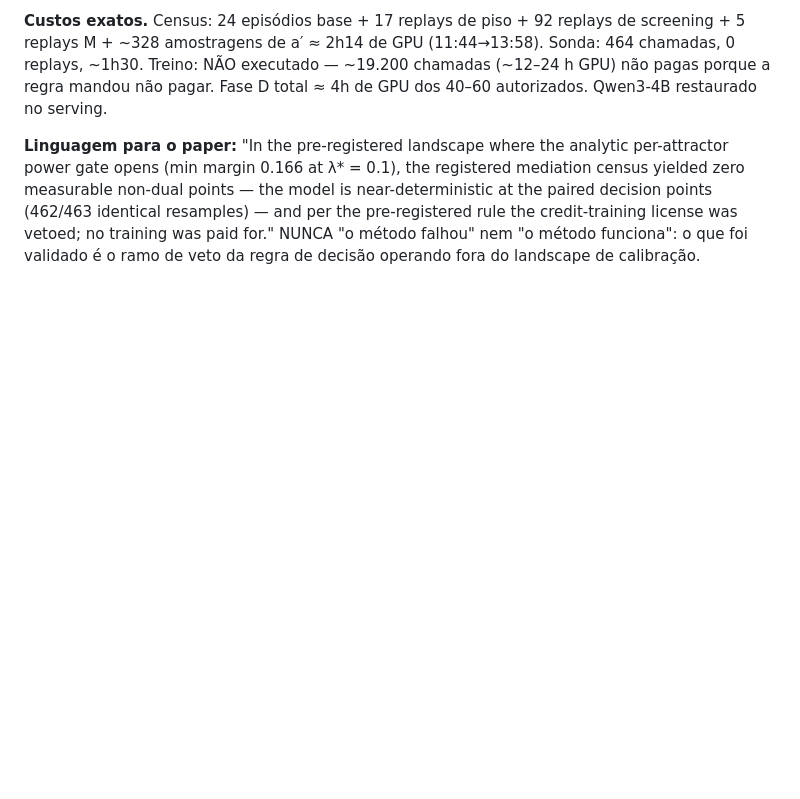
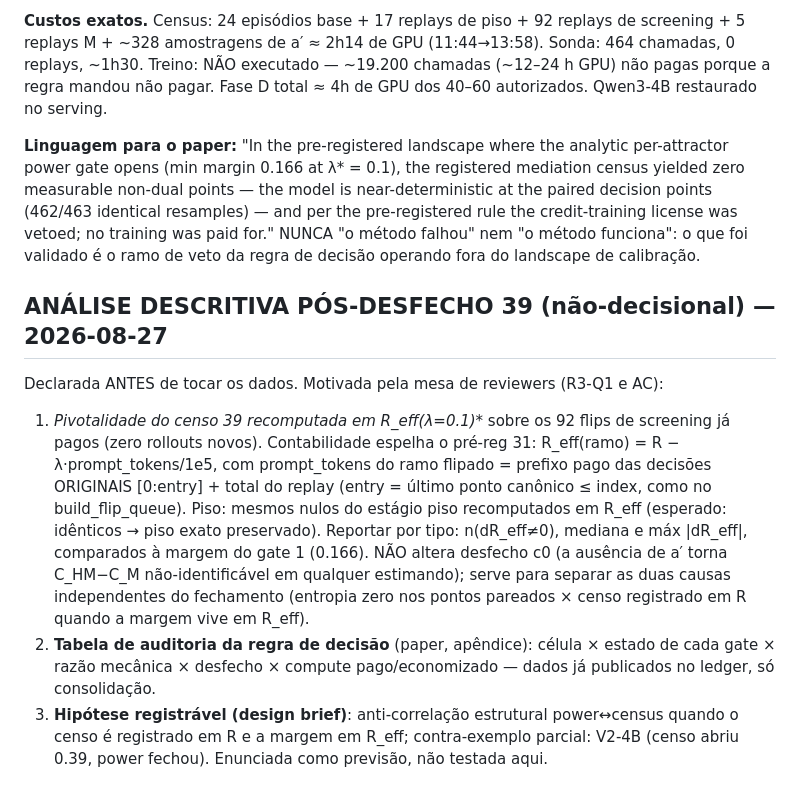
Before and after one commit to marcospaulo429/tcc, a Markdown page: DIARIO-EXPERIMENTAL.md, the part around the change. Rendered like a GitHub page; blank space fills up the shorter version.

Commit message:
docs: declara análise descritiva pós-desfecho 39 (R_eff nos 92 flips, tabela de auditoria, hipótese de anti-correlação) antes de tocar os dados

```diff
--- a/DIARIO-EXPERIMENTAL.md
+++ b/DIARIO-EXPERIMENTAL.md
@@ -1991,3 +1991,25 @@ points — the model is near-deterministic at the paired decision points
 credit-training license was vetoed; no training was paid for." NUNCA
 "o método falhou" nem "o método funciona": o que foi validado é o ramo
 de veto da regra de decisão operando fora do landscape de calibração.
+
+## ANÁLISE DESCRITIVA PÓS-DESFECHO 39 (não-decisional) — 2026-08-27
+
+Declarada ANTES de tocar os dados. Motivada pela mesa de reviewers (R3-Q1 e AC):
+
+1. **Pivotalidade do censo 39 recomputada em R_eff(λ*=0.1)** sobre os 92 flips de
+   screening já pagos (zero rollouts novos). Contabilidade espelha o pré-reg 31:
+   R_eff(ramo) = R − λ·prompt_tokens/1e5, com prompt_tokens do ramo flipado =
+   prefixo pago das decisões ORIGINAIS [0:entry] + total do replay (entry = último
+   ponto canônico ≤ index, como no build_flip_queue). Piso: mesmos nulos do estágio
+   piso recomputados em R_eff (esperado: idênticos → piso exato preservado).
+   Reportar por tipo: n(dR_eff≠0), mediana e máx |dR_eff|, comparados à margem do
+   gate 1 (0.166). NÃO altera desfecho c0 (a ausência de a′ torna C_HM−C_M
+   não-identificável em qualquer estimando); serve para separar as duas causas
+   independentes do fechamento (entropia zero nos pontos pareados × censo
+   registrado em R quando a margem vive em R_eff).
+2. **Tabela de auditoria da regra de decisão** (paper, apêndice): célula × estado
+   de cada gate × razão mecânica × desfecho × compute pago/economizado — dados já
+   publicados no ledger, só consolidação.
+3. **Hipótese registrável (design brief)**: anti-correlação estrutural power↔census
+   quando o censo é registrado em R e a margem em R_eff; contra-exemplo parcial:
+   V2-4B (censo abriu 0.39, power fechou). Enunciada como previsão, não testada aqui.
```
